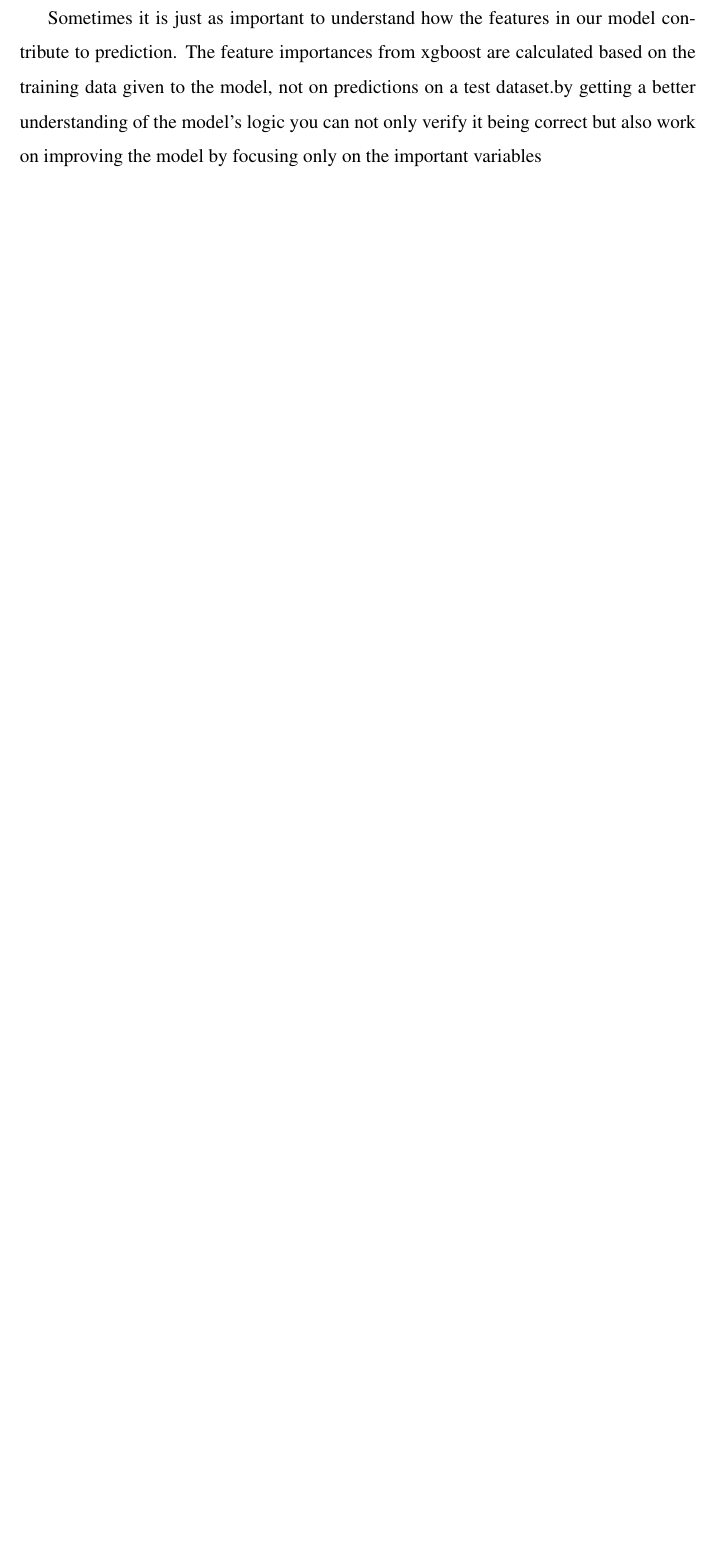
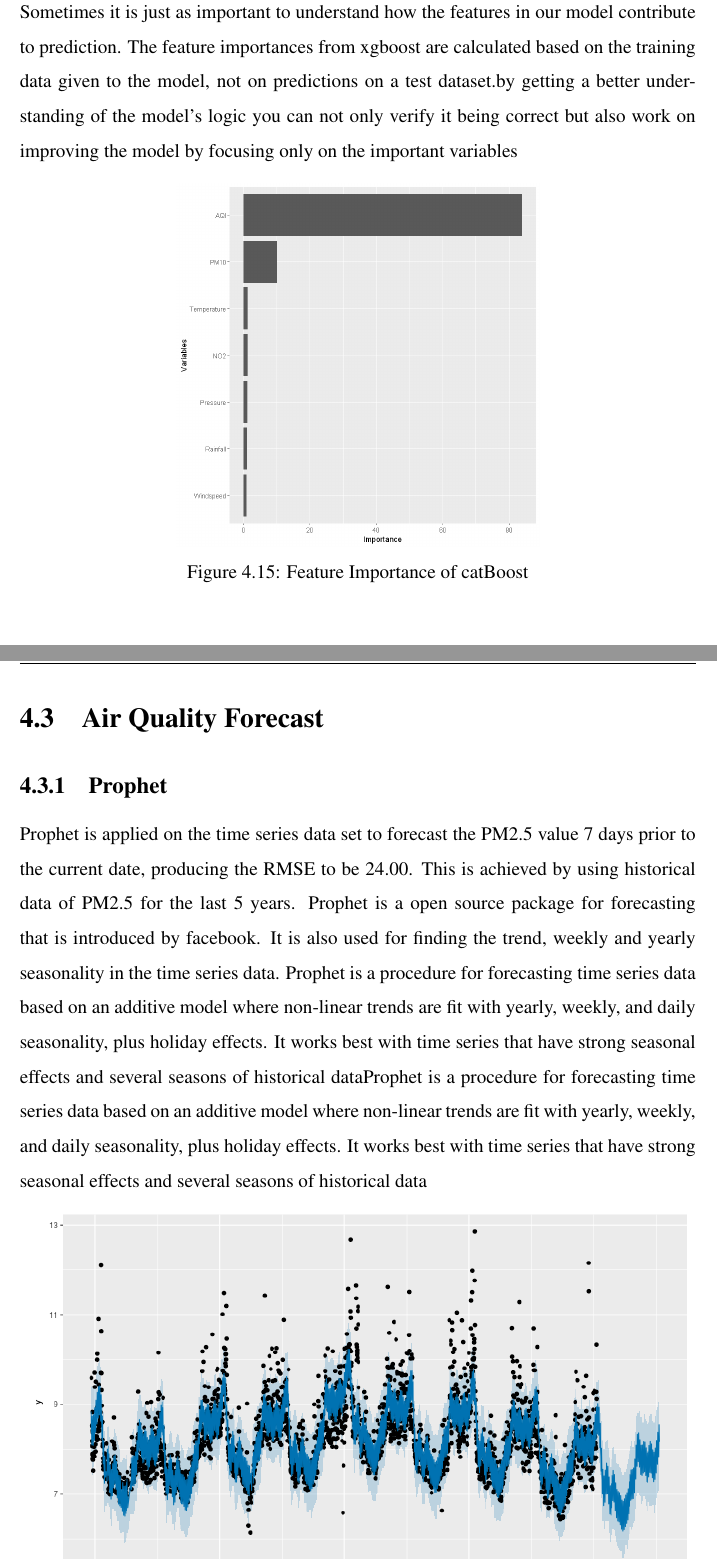
Before and after one commit to grtvishnu/Main_report, a LaTeX thesis (report.tex): part of page 32 of 37 before the commit and two parts of pages 33 and 34 of 38 after it, the two joined at a grey line, cut so that both start at the same text, the shorter picture padded with empty space. Compiled offline with pdfLaTeX.

Commit message:
forecast

```diff
--- a/report.tex
+++ b/report.tex
@@ -587,3 +604,6 @@ power of the features in the dataset.\par
+\end{figure}
+
+ \subsubsection{Feature Importance}
  Sometimes it
 is just as important to understand how the features
 in our model contribute to prediction. The feature
@@ -597,7 +617,27 @@ only on the important variables
 \begin{figure}[h]
 \label{bd}
 \centering
-\includegraphics[width= 15 cm]{xgbimp.png}
-\caption{Feature Importance of xgBoost}
+\includegraphics[width= 8 cm]{catimp.png}
+\caption{Feature Importance of catBoost}
 \end{figure}
+\pagebreak
+\section{Air Quality Forecast}
 
+\subsection{Prophet}
+Prophet is applied on the time series data set to
+forecast the PM2.5 value 7 days prior to the
+current date, producing the RMSE to be 24.00.
+This is achieved by using historical data of PM2.5
+for the last 5 years.
+Prophet is a open source package for forecasting that is introduced by facebook. It is also used for finding the trend, weekly and yearly seasonality in the time series data.
+Prophet is a procedure for forecasting time series
+data based on an additive model where non-linear
+trends are fit with yearly, weekly, and daily
+seasonality, plus holiday effects. It works best
+with time series that have strong seasonal effects
+and several seasons of historical dataProphet is a procedure for forecasting time series
+data based on an additive model where non-linear
+trends are fit with yearly, weekly, and daily
+seasonality, plus holiday effects. It works best
+with time series that have strong seasonal effects
+and several seasons of historical data
```
Also changed, not shown: proph.png (added), r1.png (added), report.pdf, report.tex (29 more changed lines), 1 other file.
